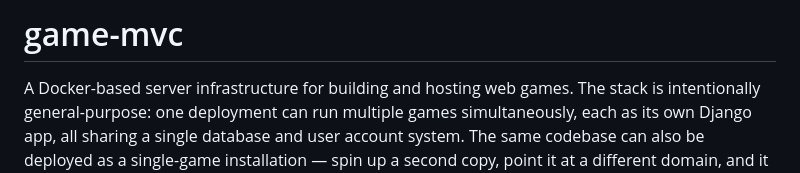
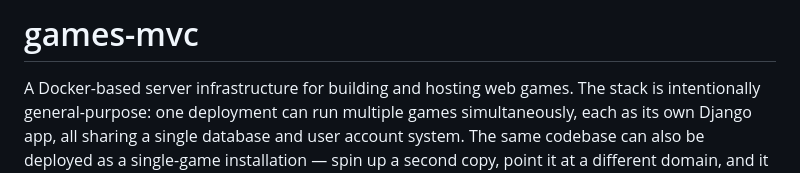
Before and after one commit to KnightOfNight/games-mvc, a Markdown page: README.md, the part around the change. Drawn GitHub-style.

Commit message:
typo police

```diff
--- a/README.md
+++ b/README.md
@@ -1,4 +1,4 @@
-# game-mvc
+# games-mvc
 
 A Docker-based server infrastructure for building and hosting web games. The stack is intentionally general-purpose: one deployment can run multiple games simultaneously, each as its own Django app, all sharing a single database and user account system. The same codebase can also be deployed as a single-game installation — spin up a second copy, point it at a different domain, and it runs independently.
 
```
